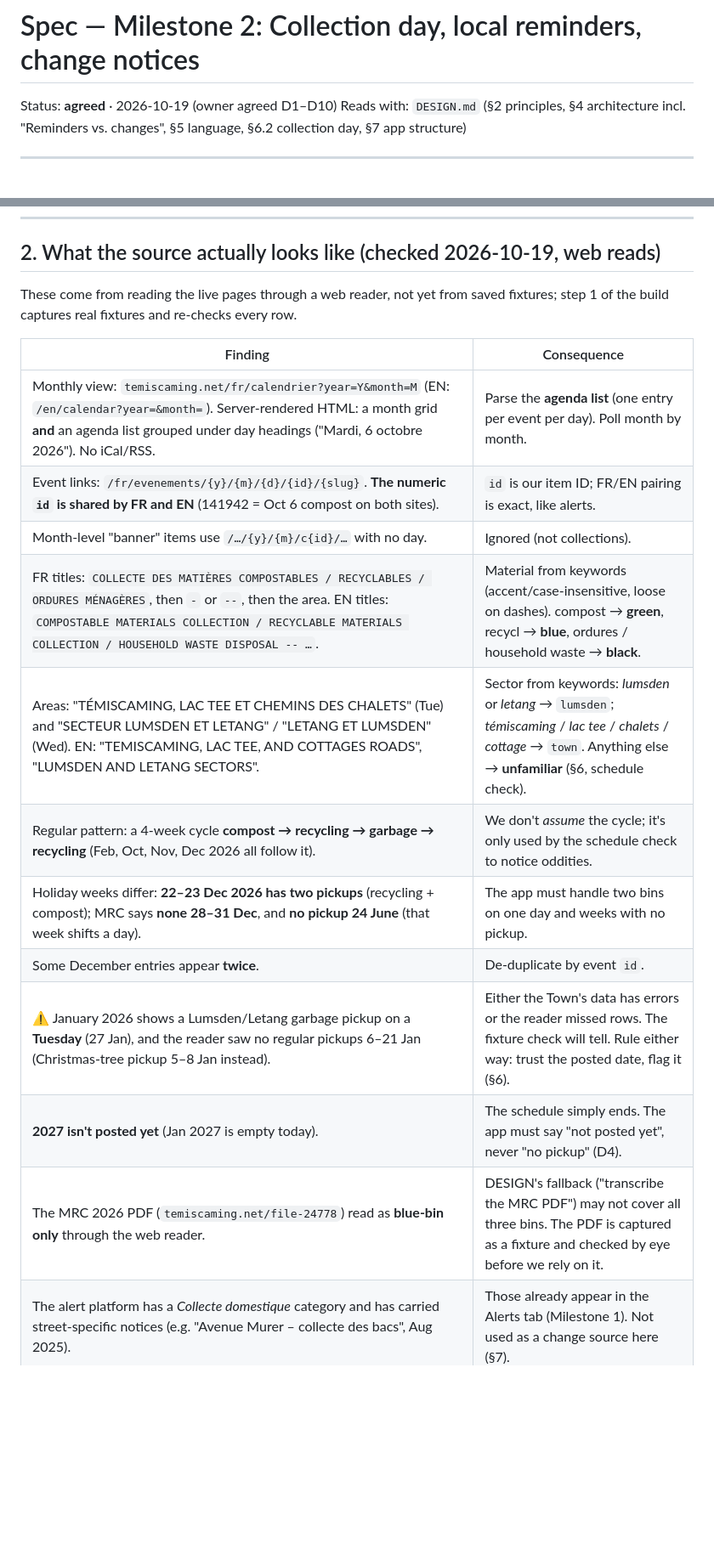
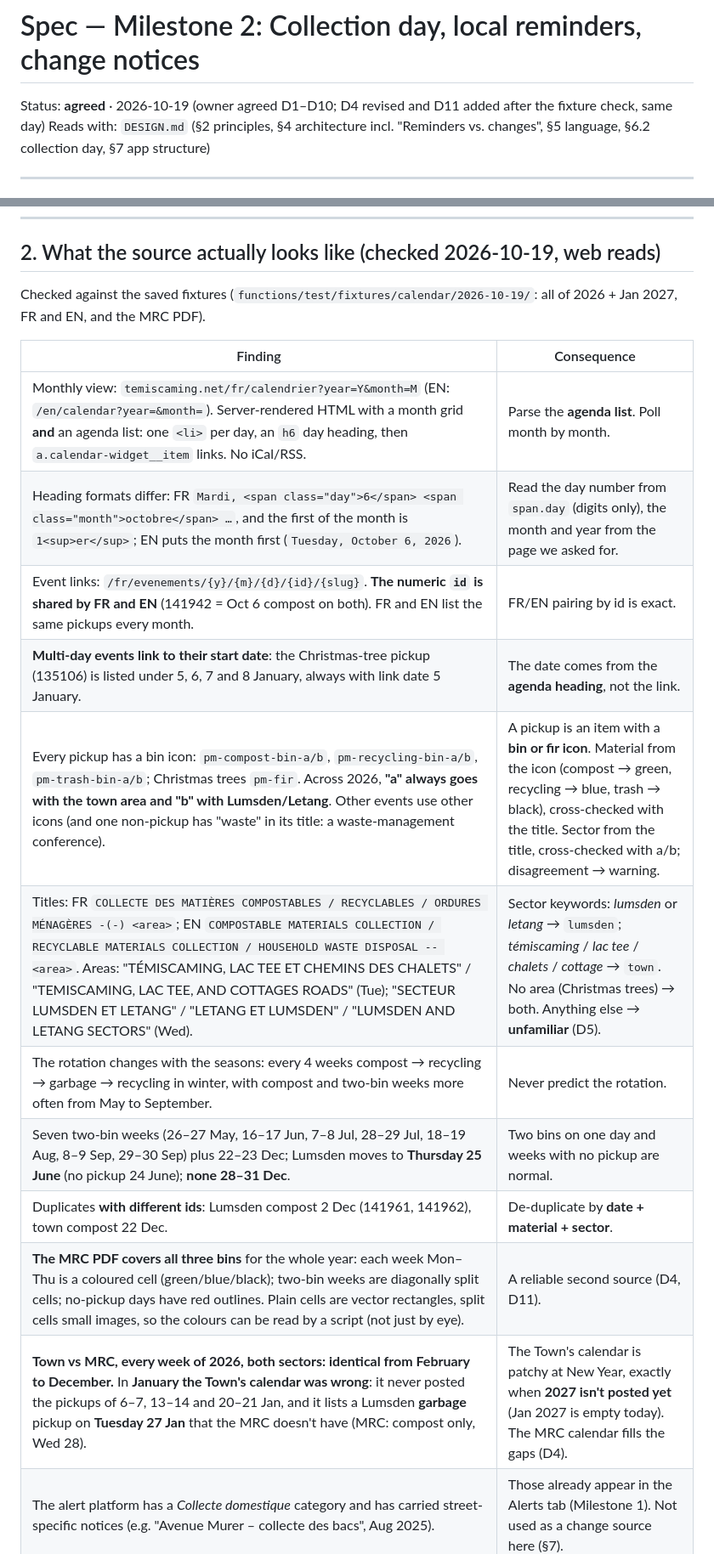
Before and after one commit to Petenid/temiscaming-app, a Markdown page: specs/collection-day.md, 2 parts joined by grey strips. Shown at 85% size. Rendered like a GitHub page; blank space fills up the shorter version.

```diff
--- a/specs/collection-day.md
+++ b/specs/collection-day.md
@@ -1,6 +1,6 @@
 # Spec — Milestone 2: Collection day, local reminders, change notices
 
-Status: **agreed** · 2026-10-19 (owner agreed D1–D10)
+Status: **agreed** · 2026-10-19 (owner agreed D1–D10; D4 revised and D11 added after the fixture check, same day)
 Reads with: `DESIGN.md` (§2 principles, §4 architecture incl. "Reminders vs. changes", §5 language, §6.2 collection day, §7 app structure)
 
 ---
@@ -18,21 +18,21 @@ If the calendar can't be read, or the Town hasn't posted far enough ahead, the a
 
 ## 2. What the source actually looks like (checked 2026-10-19, web reads)
 
-These come from reading the live pages through a web reader, not yet from saved fixtures; step 1 of the build captures real fixtures and re-checks every row.
+Checked against the saved fixtures (`functions/test/fixtures/calendar/2026-10-19/`: all of 2026 + Jan 2027, FR and EN, and the MRC PDF).
 
 | Finding | Consequence |
 |---|---|
-| Monthly view: `temiscaming.net/fr/calendrier?year=Y&month=M` (EN: `/en/calendar?year=&month=`). Server-rendered HTML: a month grid **and** an agenda list grouped under day headings ("Mardi, 6 octobre 2026"). No iCal/RSS. | Parse the **agenda list** (one entry per event per day). Poll month by month. |
-| Event links: `/fr/evenements/{y}/{m}/{d}/{id}/{slug}`. **The numeric `id` is shared by FR and EN** (141942 = Oct 6 compost on both sites). | `id` is our item ID; FR/EN pairing is exact, like alerts. |
-| Month-level "banner" items use `/…/{y}/{m}/c{id}/…` with no day. | Ignored (not collections). |
-| FR titles: `COLLECTE DES MATIÈRES COMPOSTABLES / RECYCLABLES / ORDURES MÉNAGÈRES`, then `-` or `--`, then the area. EN titles: `COMPOSTABLE MATERIALS COLLECTION / RECYCLABLE MATERIALS COLLECTION / HOUSEHOLD WASTE DISPOSAL -- …`. | Material from keywords (accent/case-insensitive, loose on dashes). compost → **green**, recycl → **blue**, ordures / household waste → **black**. |
-| Areas: "TÉMISCAMING, LAC TEE ET CHEMINS DES CHALETS" (Tue) and "SECTEUR LUMSDEN ET LETANG" / "LETANG ET LUMSDEN" (Wed). EN: "TEMISCAMING, LAC TEE, AND COTTAGES ROADS", "LUMSDEN AND LETANG SECTORS". | Sector from keywords: *lumsden* or *letang* → `lumsden`; *témiscaming* / *lac tee* / *chalets* / *cottage* → `town`. Anything else → **unfamiliar** (§6, schedule check). |
-| Regular pattern: a 4-week cycle **compost → recycling → garbage → recycling** (Feb, Oct, Nov, Dec 2026 all follow it). | We don't *assume* the cycle; it's only used by the schedule check to notice oddities. |
-| Holiday weeks differ: **22–23 Dec 2026 has two pickups** (recycling + compost); MRC says **none 28–31 Dec**, and **no pickup 24 June** (that week shifts a day). | The app must handle two bins on one day and weeks with no pickup. |
-| Some December entries appear **twice**. | De-duplicate by event `id`. |
-| ⚠️ January 2026 shows a Lumsden/Letang garbage pickup on a **Tuesday** (27 Jan), and the reader saw no regular pickups 6–21 Jan (Christmas-tree pickup 5–8 Jan instead). | Either the Town's data has errors or the reader missed rows. The fixture check will tell. Rule either way: trust the posted date, flag it (§6). |
-| **2027 isn't posted yet** (Jan 2027 is empty today). | The schedule simply ends. The app must say "not posted yet", never "no pickup" (D4). |
-| The MRC 2026 PDF (`temiscaming.net/file-24778`) read as **blue-bin only** through the web reader. | DESIGN's fallback ("transcribe the MRC PDF") may not cover all three bins. The PDF is captured as a fixture and checked by eye before we rely on it. |
+| Monthly view: `temiscaming.net/fr/calendrier?year=Y&month=M` (EN: `/en/calendar?year=&month=`). Server-rendered HTML with a month grid **and** an agenda list: one `<li>` per day, an `h6` day heading, then `a.calendar-widget__item` links. No iCal/RSS. | Parse the **agenda list**. Poll month by month. |
+| Heading formats differ: FR `Mardi, <span class="day">6</span> <span class="month">octobre</span> …`, and the first of the month is `1<sup>er</sup>`; EN puts the month first (`Tuesday, October 6, 2026`). | Read the day number from `span.day` (digits only), the month and year from the page we asked for. |
+| Event links: `/fr/evenements/{y}/{m}/{d}/{id}/{slug}`. **The numeric `id` is shared by FR and EN** (141942 = Oct 6 compost on both). FR and EN list the same pickups every month. | FR/EN pairing by id is exact. |
+| **Multi-day events link to their start date**: the Christmas-tree pickup (135106) is listed under 5, 6, 7 and 8 January, always with link date 5 January. | The date comes from the **agenda heading**, not the link. |
+| Every pickup has a bin icon: `pm-compost-bin-a/b`, `pm-recycling-bin-a/b`, `pm-trash-bin-a/b`; Christmas trees `pm-fir`. Across 2026, **"a" always goes with the town area and "b" with Lumsden/Letang**. Other events use other icons (and one non-pickup has "waste" in its title: a waste-management conference). | A pickup is an item with a **bin or fir icon**. Material from the icon (compost → green, recycling → blue, trash → black), cross-checked with the title. Sector from the title, cross-checked with a/b; disagreement → warning. |
+| Titles: FR `COLLECTE DES MATIÈRES COMPOSTABLES / RECYCLABLES / ORDURES MÉNAGÈRES -(-) <area>`; EN `COMPOSTABLE MATERIALS COLLECTION / RECYCLABLE MATERIALS COLLECTION / HOUSEHOLD WASTE DISPOSAL -- <area>`. Areas: "TÉMISCAMING, LAC TEE ET CHEMINS DES CHALETS" / "TEMISCAMING, LAC TEE, AND COTTAGES ROADS" (Tue); "SECTEUR LUMSDEN ET LETANG" / "LETANG ET LUMSDEN" / "LUMSDEN AND LETANG SECTORS" (Wed). | Sector keywords: *lumsden* or *letang* → `lumsden`; *témiscaming* / *lac tee* / *chalets* / *cottage* → `town`. No area (Christmas trees) → both. Anything else → **unfamiliar** (D5). |
+| The rotation changes with the seasons: every 4 weeks compost → recycling → garbage → recycling in winter, with compost and two-bin weeks more often from May to September. | Never predict the rotation. |
+| Seven two-bin weeks (26–27 May, 16–17 Jun, 7–8 Jul, 28–29 Jul, 18–19 Aug, 8–9 Sep, 29–30 Sep) plus 22–23 Dec; Lumsden moves to **Thursday 25 June** (no pickup 24 June); **none 28–31 Dec**. | Two bins on one day and weeks with no pickup are normal. |
+| Duplicates **with different ids**: Lumsden compost 2 Dec (141961, 141962), town compost 22 Dec. | De-duplicate by **date + material + sector**. |
+| **The MRC PDF covers all three bins** for the whole year: each week Mon–Thu is a coloured cell (green/blue/black); two-bin weeks are diagonally split cells; no-pickup days have red outlines. Plain cells are vector rectangles, split cells small images, so the colours can be read by a script (not just by eye). | A reliable second source (D4, D11). |
+| **Town vs MRC, every week of 2026, both sectors: identical from February to December.** In **January the Town's calendar was wrong**: it never posted the pickups of 6–7, 13–14 and 20–21 Jan, and it lists a Lumsden **garbage** pickup on **Tuesday 27 Jan** that the MRC doesn't have (MRC: compost only, Wed 28). | The Town's calendar is patchy at New Year, exactly when **2027 isn't posted yet** (Jan 2027 is empty today). The MRC calendar fills the gaps (D4). |
 | The alert platform has a *Collecte domestique* category and has carried street-specific notices (e.g. "Avenue Murer – collecte des bacs", Aug 2025). | Those already appear in the Alerts tab (Milestone 1). Not used as a change source here (§7). |
 
 ---
```
Also changed, not shown: other parts of specs/collection-day.md (+28 -18 lines).
